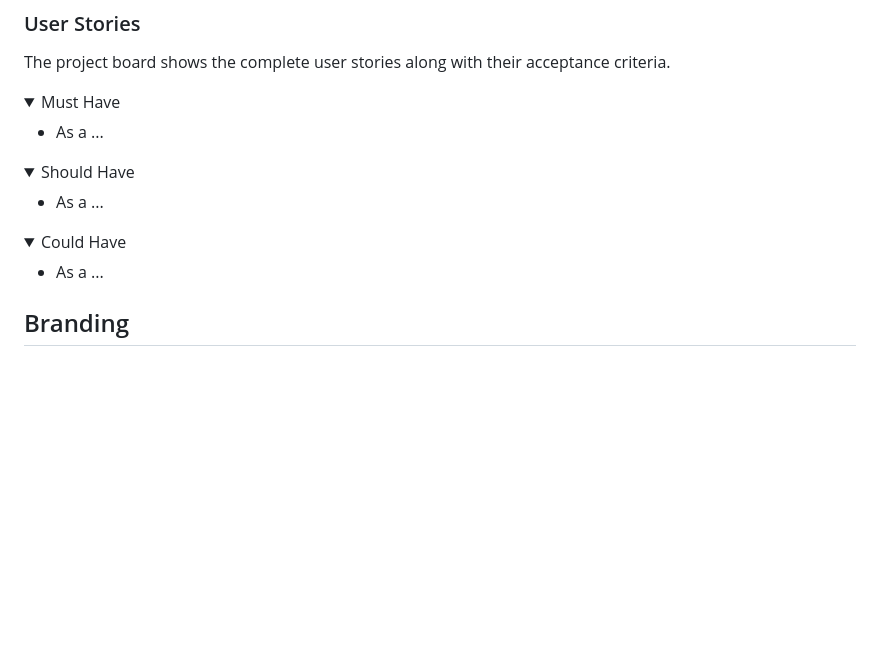
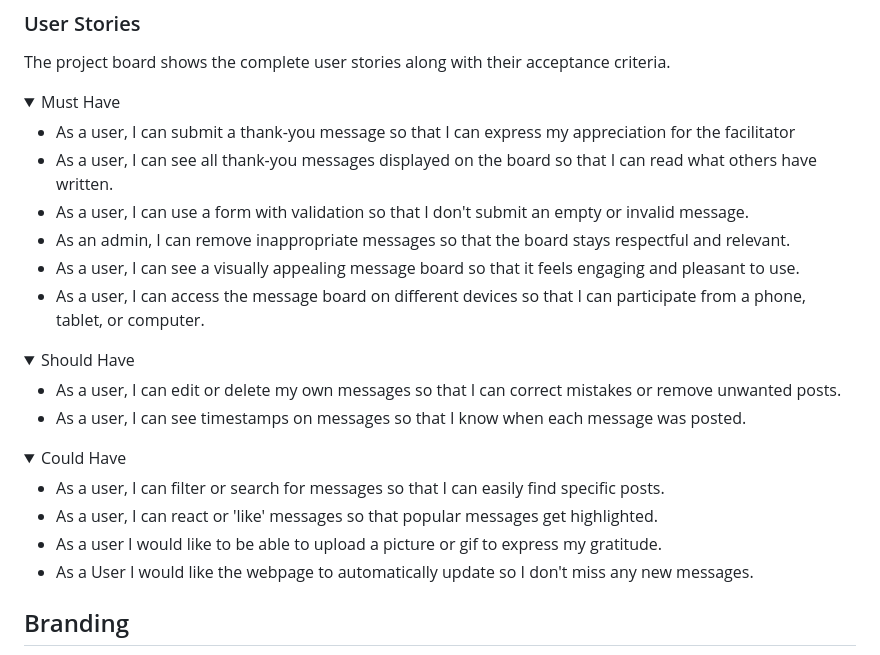
Before and after one commit to alexaspinalldev/Message-board, a Markdown page: README.md, the part around the change. GitHub-like rendering; folded sections open; blank space fills up the shorter version.

```diff
--- a/README.md
+++ b/README.md
@@ -29,17 +29,26 @@ The <a href="" target="_blank">project board</a> shows the complete user stories
 
 <details><summary>Must Have</summary>
 
-* As a ...
+* As a user, I can submit a thank-you message so that I can express my appreciation for the facilitator
+* As a user, I can see all thank-you messages displayed on the board so that I can read what others have written.
+* As a user, I can use a form with validation so that I don't submit an empty or invalid message.
+* As an admin, I can remove inappropriate messages so that the board stays respectful and relevant.
+* As a user, I can see a visually appealing message board so that it feels engaging and pleasant to use.
+* As a user, I can access the message board on different devices so that I can participate from a phone, tablet, or computer.
 </details>
 
 <details><summary>Should Have</summary>
 
-* As a ...
+* As a user, I can edit or delete my own messages so that I can correct mistakes or remove unwanted posts.
+* As a user, I can see timestamps on messages so that I know when each message was posted.
 </details>
 
 <details><summary>Could Have</summary>
 
-* As a ...
+* As a user, I can filter or search for messages so that I can easily find specific posts.
+* As a user, I can react or 'like' messages so that popular messages get highlighted.
+* As a user I would like to be able to upload a picture or gif to express my gratitude.
+* As a User I would like the webpage to automatically update so I don't miss any new messages.
 </details>
 
 ## Branding
```
